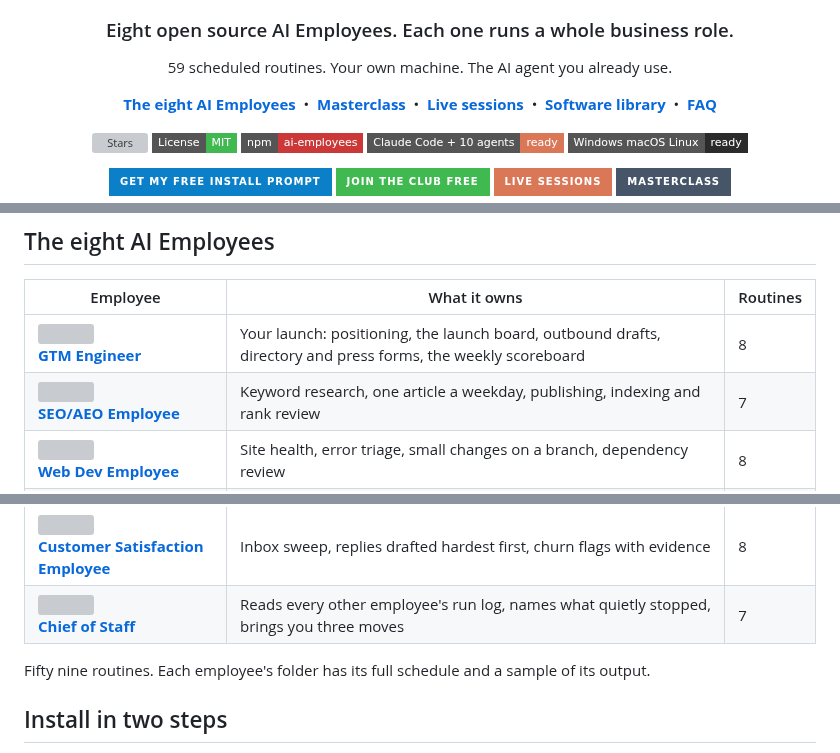
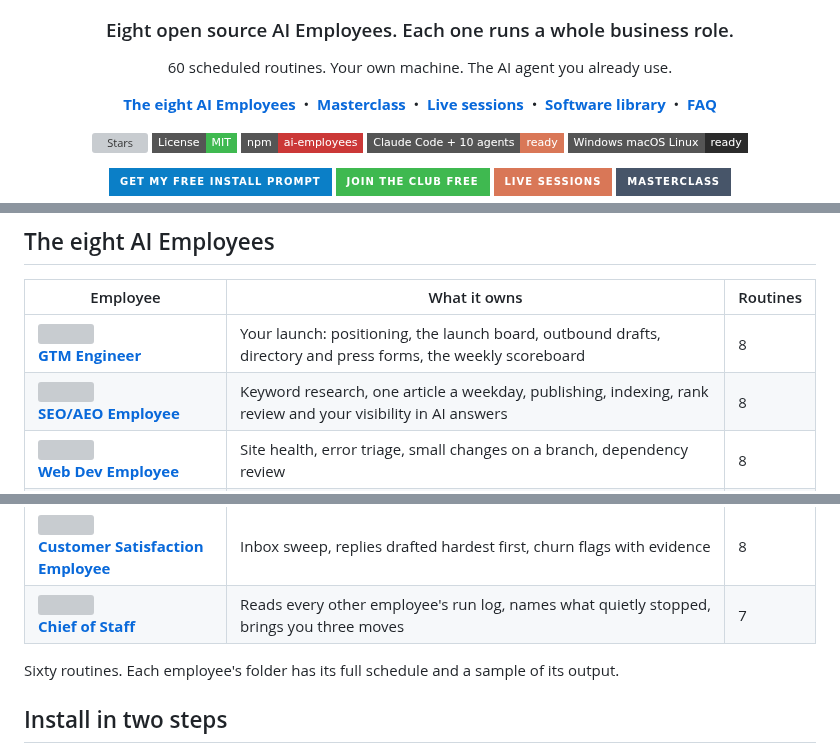
Before and after one commit to markfulton/ai-employees, a Markdown page: README.md, 3 parts joined by grey strips. Rendered like a GitHub page; badges without logos; grey boxes are pictures that could not be loaded.

Commit message:
Sixty routines: the SEO/AEO Employee has eight since answer visibility landed
Co-Authored-By: Claude Fable 5.1 <noreply@anthropic.com>
Signed-off-by: markfulton <markfulton.com@gmail.com>

```diff
--- a/README.md
+++ b/README.md
@@ -6,7 +6,7 @@
 </p>
 
 <h3 align="center">Eight open source AI Employees. Each one runs a whole business role.</h3>
-<p align="center">59 scheduled routines. Your own machine. The AI agent you already use.</p>
+<p align="center">60 scheduled routines. Your own machine. The AI agent you already use.</p>
 
 <p align="center">
   <a href="https://club.reinventing.ai/ai-employees?utm_source=github&utm_medium=readme&utm_campaign=ai-employees&utm_content=nav-employees"><strong>The eight AI Employees</strong></a>
@@ -50,7 +50,7 @@ Created by [Mark Fulton](https://www.reinventing.ai/?utm_source=github&utm_mediu
 | Employee | What it owns | Routines |
 |---|---|---|
 | <img src="https://club.reinventing.ai/img/employees/thumbs/gtm-engineer.webp" width="72" height="72" alt=""><br>[**GTM Engineer**](employees/gtm-engineer) | Your launch: positioning, the launch board, outbound drafts, directory and press forms, the weekly scoreboard | 8 |
-| <img src="https://club.reinventing.ai/img/employees/thumbs/seo-employee.webp" width="72" height="72" alt=""><br>[**SEO/AEO Employee**](employees/seo-employee) | Keyword research, one article a weekday, publishing, indexing and rank review | 7 |
+| <img src="https://club.reinventing.ai/img/employees/thumbs/seo-employee.webp" width="72" height="72" alt=""><br>[**SEO/AEO Employee**](employees/seo-employee) | Keyword research, one article a weekday, publishing, indexing, rank review and your visibility in AI answers | 8 |
 | <img src="https://club.reinventing.ai/img/employees/thumbs/web-dev-employee.webp" width="72" height="72" alt=""><br>[**Web Dev Employee**](employees/web-dev-employee) | Site health, error triage, small changes on a branch, dependency review | 8 |
 | <img src="https://club.reinventing.ai/img/employees/thumbs/social-media-employee.webp" width="72" height="72" alt=""><br>[**Social Media Employee**](employees/social-media-employee) | Posts drafted in your voice for each platform, a veto window, replies drafted for you | 7 |
 | <img src="https://club.reinventing.ai/img/employees/thumbs/ad-manager-employee.webp" width="72" height="72" alt=""><br>[**Ad Manager Employee**](employees/ad-manager-employee) | Account reads, creative sets, build sheets and the weekly change list. Money moves only when you approve | 7 |
@@ -58,7 +58,7 @@ Created by [Mark Fulton](https://www.reinventing.ai/?utm_source=github&utm_mediu
 | <img src="https://club.reinventing.ai/img/employees/thumbs/customer-satisfaction-employee.webp" width="72" height="72" alt=""><br>[**Customer Satisfaction Employee**](employees/customer-satisfaction-employee) | Inbox sweep, replies drafted hardest first, churn flags with evidence | 8 |
 | <img src="https://club.reinventing.ai/img/employees/thumbs/chief-of-staff.webp" width="72" height="72" alt=""><br>[**Chief of Staff**](employees/chief-of-staff) | Reads every other employee's run log, names what quietly stopped, brings you three moves | 7 |
 
-Fifty nine routines. Each employee's folder has its full schedule and a sample of its output.
+Sixty routines. Each employee's folder has its full schedule and a sample of its output.
 
 ## Install in two steps
 
```
Also changed, not shown: assets/social-preview.png, 2 other files.
